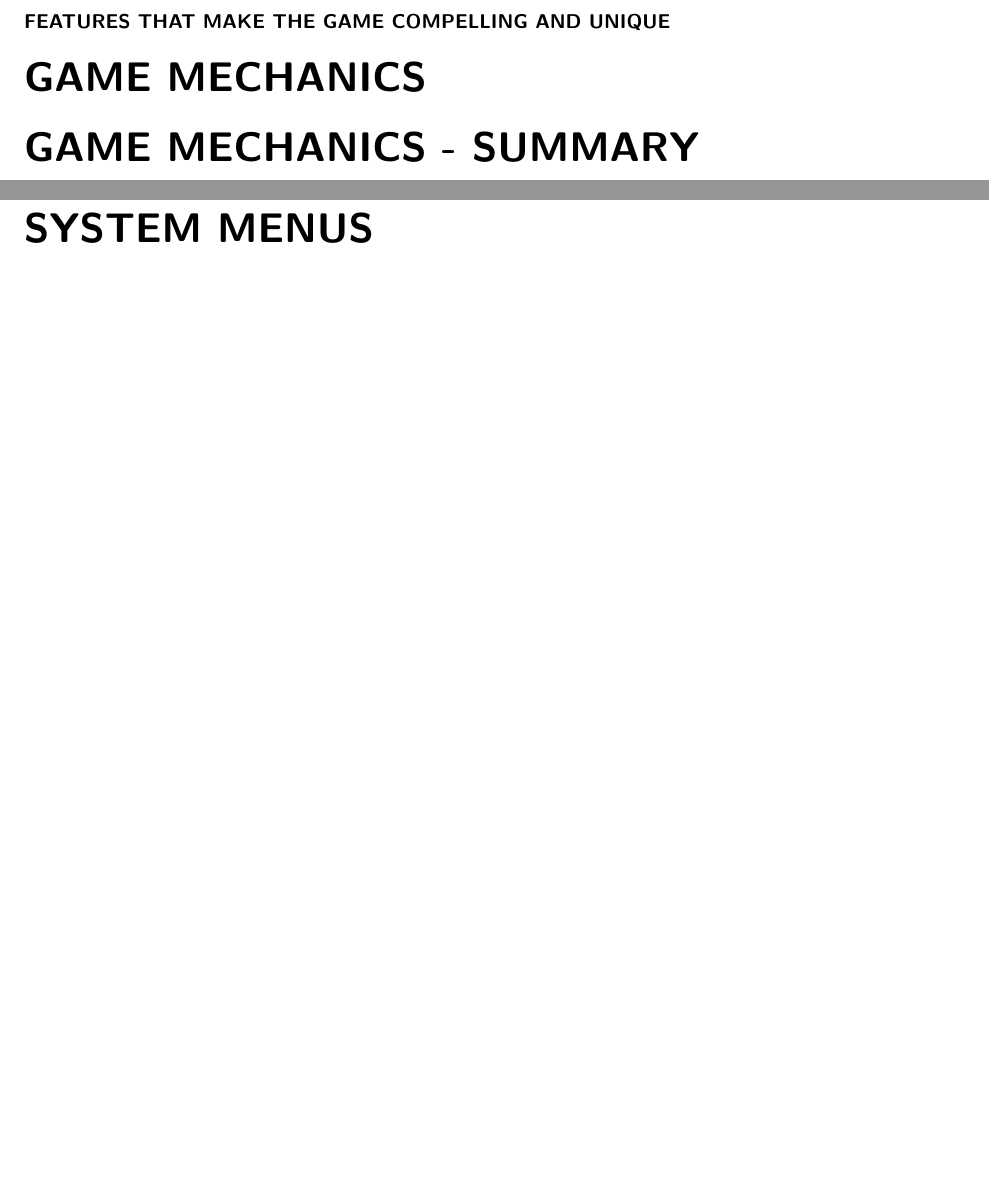
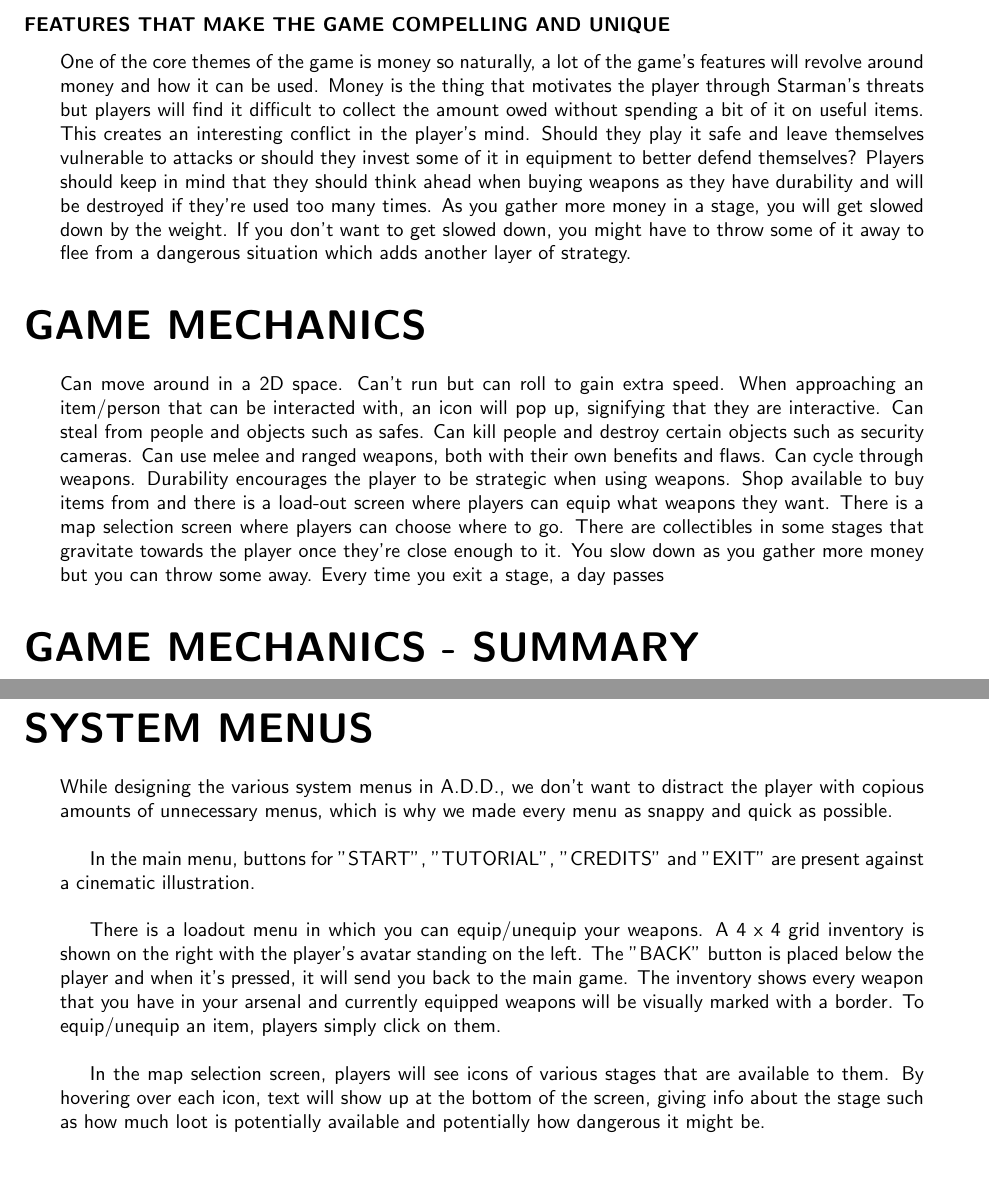
Before and after one commit to TheCaister/At-Debts-Door-Document, a LaTeX document (At Debts Door Document.tex): two parts of pages 2 and 3 of 3 before the commit and two parts of pages 2 and 4 of 4 after it, joined at a grey line, cut so that both start at the same text, the shorter picture padded with empty space. The pictures show the PDF file At Debts Door Document.pdf that the author committed with the source.

Commit message:
wrote a bit on ai and game mechanics

```diff
--- a/At Debts Door Document.tex
+++ b/At Debts Door Document.tex
@@ -39,20 +39,20 @@
 
 %
 
-\subsection{INTRODUCTION/OVERVIEW \ref{intro}}
+\subsection{INTRODUCTION/OVERVIEW [\ref{intro}]}
 
-\subsubsection{STORY SUMMARISED \ref{storysumm}}
+\subsubsection{STORY SUMMARISED [\ref{storysumm}]}
 
-\subsubsection{FEATURES THAT MAKE THE GAME COMPELLING AND UNIQUE \ref{features}}
+\subsubsection{FEATURES THAT MAKE THE GAME COMPELLING AND UNIQUE [\ref{features}]}
 
 %
 
-\subsection{GAME MECHANICS \ref{mechanics}}
+\subsection{GAME MECHANICS [\ref{mechanics}]}
 
 %
 
-\subsection{GAME MECHANICS - SUMMARY \ref{mechanicssumm}}
+\subsection{GAME MECHANICS - SUMMARY [\ref{mechanicssumm}]}
 
 %
 
-\subsection{GAME AI \ref{ai}}
+\subsection{GAME AI [\ref{ai}]}
@@ -81,10 +83,12 @@ At Debt’s Door(or A.D.D) is a fast paced shooter/strategy game. The goal of th
 While stealth is the opportune approach, it is not necessary. If he/she desires it, the player can choose brutal offensive assault instead. Weapons such as pistols and shotguns along with body armour help you carry out this risky task.
 
 \subsection{STORY SUMMARISED \label{storysumm}}
-A.D.D is set in modern America, where money rules and you, “The Player” live your life desperately trying to gather it. After some poor choices and even worse gambles, you find yourself in debt to the infamous Starman, America’s most renowned mob boss. Left with a limited time frame, “The Player” has no choice but to resort to a life of crime.
+A.D.D. is set in modern America, where money rules and you, “The Player” live your life desperately trying to gather it. After some poor choices and even worse gambles, you find yourself in debt to the infamous Starman, America’s most renowned mob boss. Left with a limited time frame, “The Player” has no choice but to resort to a life of crime.
 
 \subsection{FEATURES THAT MAKE THE GAME COMPELLING AND UNIQUE \label{features}}
+One of the core themes of the game is money so naturally, a lot of the game's features will revolve around money and how it can be used. Money is the thing that motivates the player through Starman's threats but players will find it difficult to collect the amount owed without spending a bit of it on useful items. This creates an interesting conflict in the player's mind. Should they play it safe and leave themselves vulnerable to attacks or should they invest some of it in equipment to better defend themselves? Players should keep in mind that they should think ahead when buying weapons as they have durability and will be destroyed if they're used too many times. As you gather more money in a stage, you will get slowed down by the weight. If you don't want to get slowed down, you might have to throw some of it away to flee from a dangerous situation which adds another layer of strategy.
 
 \section{GAME MECHANICS \label{mechanics}}
+Can move around in a 2D space. Can't run but can roll to gain extra speed. When approaching an item/person that can be interacted with, an icon will pop up, signifying that they are interactive. Can steal from people and objects such as safes. Can kill people and destroy certain objects such as security cameras. Can use melee and ranged weapons, both with their own benefits and flaws. Can cycle through weapons. Durability encourages the player to be strategic when using weapons. Shop available to buy items from and there is a load-out screen where players can equip what weapons they want. There is a map selection screen where players can choose where to go. There are collectibles in some stages that gravitate towards the player once they're close enough to it. You slow down as you gather more money but you can throw some away. Every time you exit a stage, a day passes
 
 \section{GAME MECHANICS - SUMMARY \label{mechanicssumm}}
@@ -91,5 +96,12 @@ A.D.D is set in modern America, where money rules and you, “The Player” live
 
 \section{GAME AI \label{ai}}
+All of the AI in A.D.D. can be broken down into 2 different types: Passive AI and aggressive AI.
+
+\subsection{PASSIVE AI \label{passAI}}
+When the player is being a model citizen and not causing trouble such as attacking or stealing, passive NPCs will randomly switch between their "IDLE" and "WANDER" states. Using a timer with intervals of several seconds, every timer counts down to zero, one of the two states will be chosen and the timer will be reset. However, if the player is in the NPC's area of detection while committing crime, their state will flip to "PANIC", which will alert the stage that the player has been detected, which will consequently spawn in enemy cops.
+
+\subsection{AGGRESSIVE AI \label{aggAI}}
+Once the world has been alerted of the player's crimes, enemies will spawn and target the player. They also have an area of detection and if the player is within this area, they will be chased down mercilessly. If they get close enough to the player, they will start attacking with whatever weapon is in their possession. If the player manages to escape from their area of detection, the cops' states will also flip between "IDLE" and "WANDER", looking for the player.
 
 \section{GAME ELEMENTS: CHARACTERS, ITEMS, OBJECTS/MECHANISMS \label{elements}}
 
@@ -114,5 +126,11 @@ All of these are purchased with the money and collectibles stolen from the heist
 These items and weapons make gameplay more varied as the number of approach and routes to take multiply exponentially. “The Player” must carefully balance buying upgrades to help him earn more money with the task of saving his money in order to pay back Starman.
 
 \section{SYSTEM MENUS \label{menus}}
-
+While designing the various system menus in A.D.D., we don't want to distract the player with copious amounts of unnecessary menus, which is why we made every menu as snappy and quick as possible.
+\bigbreak
+In the main menu, buttons for "START", "TUTORIAL", "CREDITS" and "EXIT" are present against a cinematic illustration.
+\bigbreak
+There is a loadout menu in which you can equip/unequip your weapons. A 4 x 4 grid inventory is shown on the right with the player's avatar standing on the left. The "BACK" button is placed below the player and when it's pressed, it will send you back to the main game. The inventory shows every weapon that you have in your arsenal and currently equipped weapons will be visually marked with a border. To equip/unequip an item, players simply click on them.
+\bigbreak
+In the map selection screen, players will see icons of various stages that are available to them. By hovering over each icon, text will show up at the bottom of the screen, giving info about the stage such as how much loot is potentially available and potentially how dangerous it might be.
 \end{document}
```
Also changed, not shown: At Debts Door Document.pdf, At Debts Door Document.tex (21 more changed lines), 4 other files.
